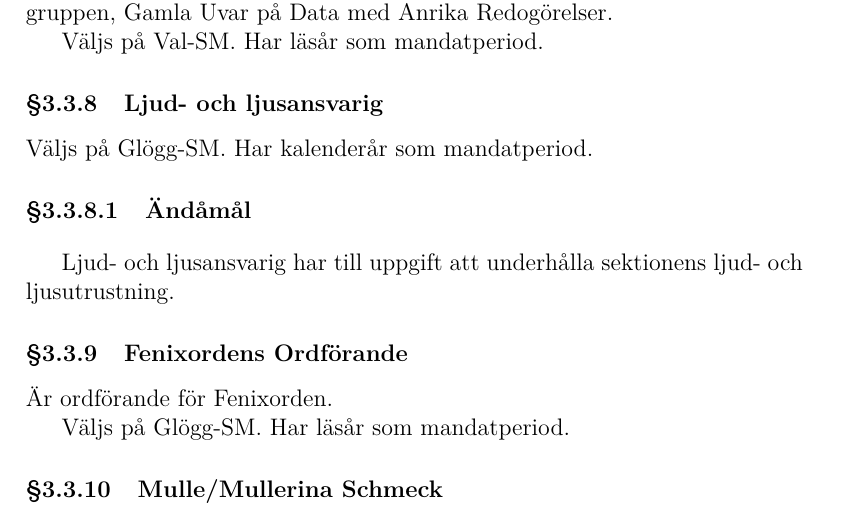
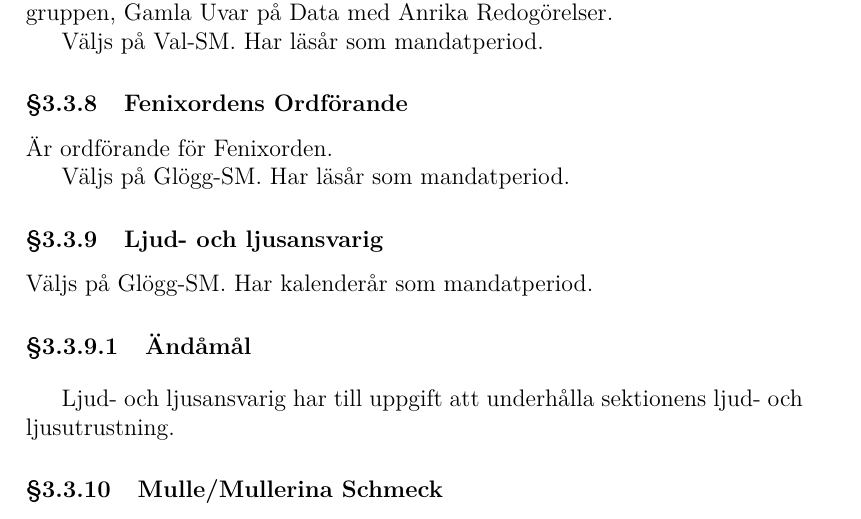
Before and after one commit to vlle1/styrdokument, a LaTeX document (reglemente.tex): part of page 22 of 33, cut so that both start at the same text. Compiled offline with XeLaTeX.

Commit message:
fixat rätt paragrafnr för d-lol

```diff
--- a/reglemente.tex
+++ b/reglemente.tex
@@ -961,6 +961,12 @@ GUDAR-gruppen, Gamla Uvar på Data med Anrika Redogörelser.
 
 Väljs på Val-SM. Har läsår som mandatperiod.
 
+\subsubsection{Fenixordens Ordförande}
+
+Är ordförande för Fenixorden.
+
+Väljs på Glögg-SM. Har läsår som mandatperiod.
+
 \subsubsection{Ljud- och ljusansvarig}
 
 Väljs på Glögg-SM. Har kalenderår som mandatperiod.
@@ -969,12 +975,6 @@ Väljs på Glögg-SM. Har kalenderår som mandatperiod.
 
 Ljud- och ljusansvarig har till uppgift att underhålla sektionens ljud- och
 ljusutrustning.
-
-\subsubsection{Fenixordens Ordförande}
-
-Är ordförande för Fenixorden.
-
-Väljs på Glögg-SM. Har läsår som mandatperiod.
 
 \subsubsection{Mulle/Mullerina Schmeck}
 
```
